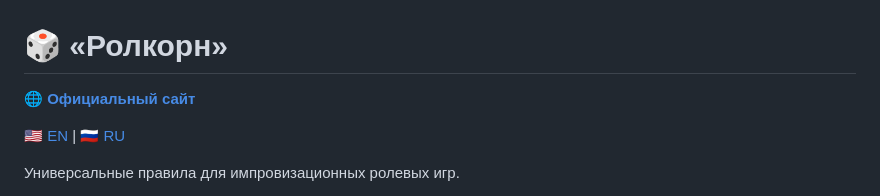
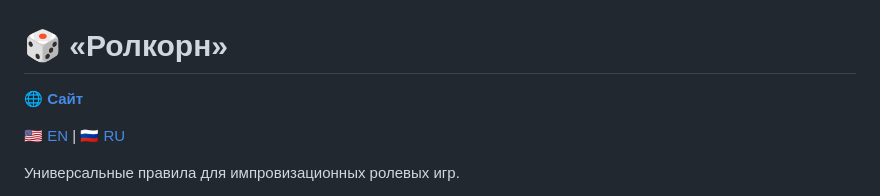
Before and after one commit to foxxoma/Rolkorn, a Markdown page: README.md, the part around the change. Rendered like a GitHub page.

```diff
--- a/README.md
+++ b/README.md
@@ -1,6 +1,6 @@
 # 🎲 «Ролкорн»
 
-**🌐 [Официальный сайт](https://foxxoma.github.io/Rolkorn/)**
+**🌐 [Сайт](https://foxxoma.github.io/Rolkorn/)**
 
 [🇺🇸 EN](README_EN.md) | [🇷🇺 RU](README.md)
 
```
Also changed, not shown: README_EN.md (+1 -1 lines).
